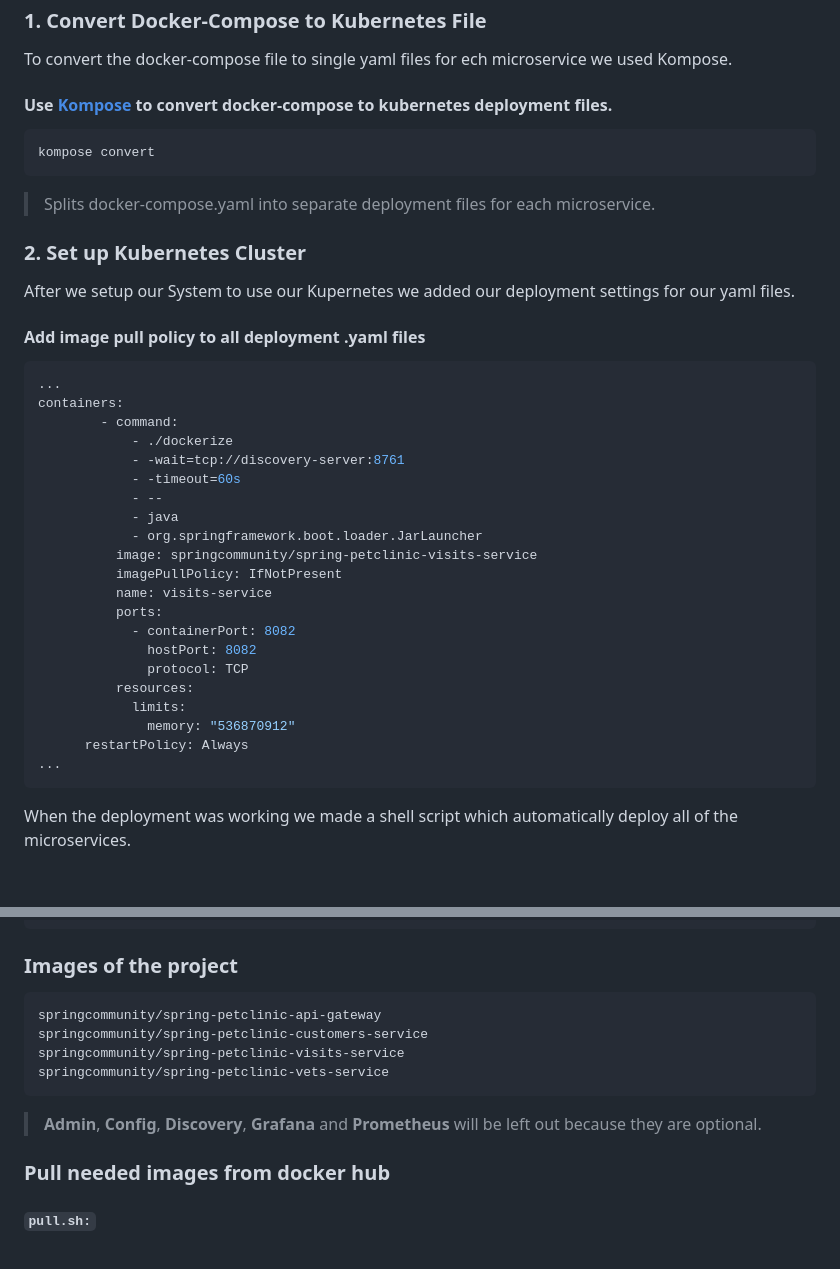
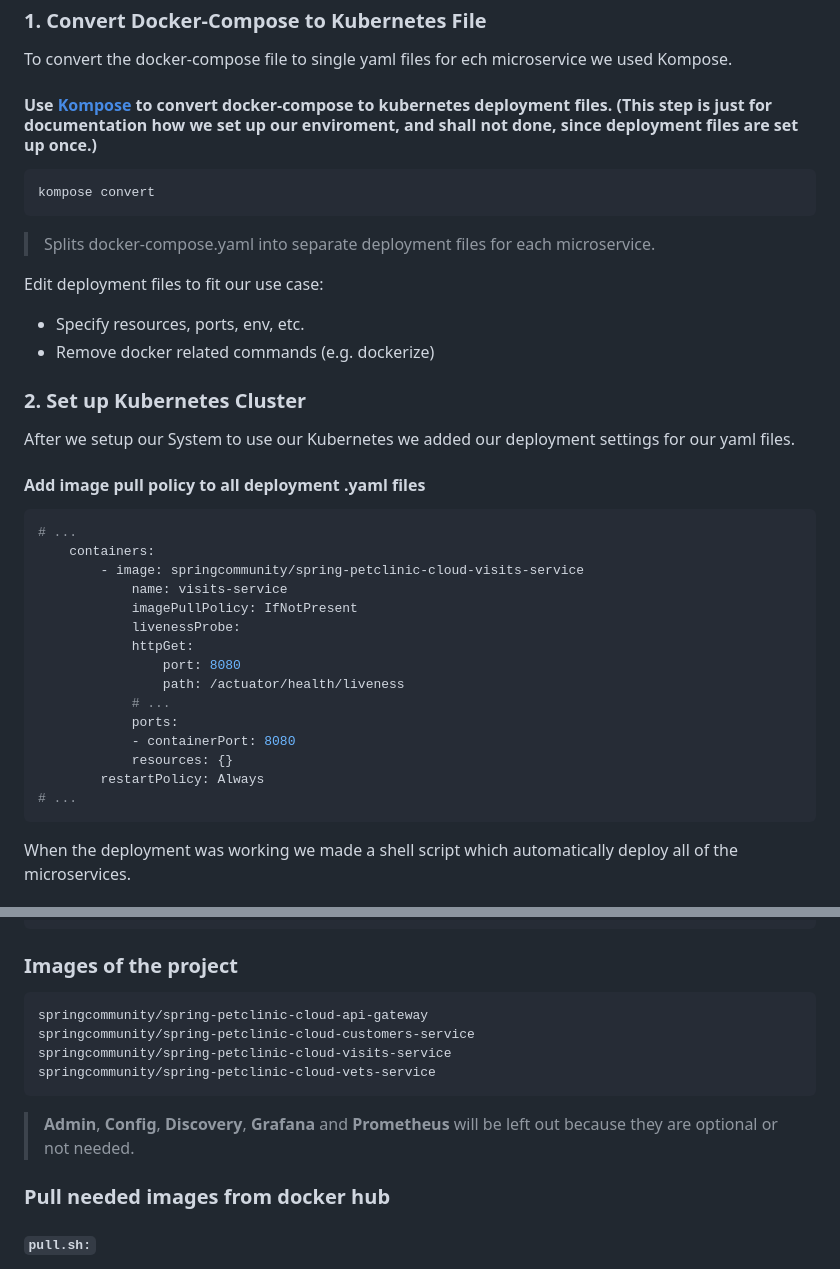
Before and after one commit to cloud-computing-jku-ws23/PetClinic-Traffic-Routing, a Markdown page: README.md, 2 parts joined by grey strips. Drawn GitHub-style.

````diff
--- a/README.md
+++ b/README.md
@@ -66,39 +66,37 @@ This type of architecture is non-invasive. Instead of invasively modifying routi
 ### 1. Convert Docker-Compose to Kubernetes File
 To convert the docker-compose file to single yaml files for ech microservice we used Kompose.
 
-#### Use [Kompose](https://kompose.io/) to convert docker-compose to kubernetes deployment files.
-
+#### Use [Kompose](https://kompose.io/) to convert docker-compose to kubernetes deployment files. (This step is just for documentation how we set up our enviroment, and shall not done, since deployment files are set up once.)
 ```bash
 kompose convert
 ```
 > Splits docker-compose.yaml into separate deployment files for each microservice.
 
+Edit deployment files to fit our use case:
+* Specify resources, ports, env, etc.
+* Remove docker related commands (e.g. dockerize)
+
+
 ### 2. Set up Kubernetes Cluster
-After we setup our System to use our Kupernetes we added our deployment settings for our yaml files.
+After we setup our System to use our Kubernetes we added our deployment settings for our yaml files.
 
 #### Add image pull policy to all deployment .yaml files
 ```yaml
-...
-containers:
-        - command:
-            - ./dockerize
-            - -wait=tcp://discovery-server:8761
-            - -timeout=60s
-            - --
-            - java
-            - org.springframework.boot.loader.JarLauncher
-          image: springcommunity/spring-petclinic-visits-service
-          imagePullPolicy: IfNotPresent
-          name: visits-service
-          ports:
-            - containerPort: 8082
-              hostPort: 8082
-              protocol: TCP
-          resources:
-            limits:
-              memory: "536870912"
-      restartPolicy: Always
-...
+# ...
+    containers:
+        - image: springcommunity/spring-petclinic-cloud-visits-service
+            name: visits-service
+            imagePullPolicy: IfNotPresent
+            livenessProbe:
+            httpGet:
+                port: 8080
+                path: /actuator/health/liveness
+            # ...
+            ports:
+            - containerPort: 8080
+            resources: {}
+        restartPolicy: Always
+# ...
 ```
 When the deployment was working we made a shell script which automatically deploy all of the microservices.
 
@@ -175,13 +173,13 @@ kubectl config set-context --current --namespace=spring-petclinic
 
 ### Images of the project
 ```docker
-springcommunity/spring-petclinic-api-gateway
-springcommunity/spring-petclinic-customers-service
-springcommunity/spring-petclinic-visits-service
-springcommunity/spring-petclinic-vets-service
+springcommunity/spring-petclinic-cloud-api-gateway
+springcommunity/spring-petclinic-cloud-customers-service
+springcommunity/spring-petclinic-cloud-visits-service
+springcommunity/spring-petclinic-cloud-vets-service
 ```
 
-> **Admin**, **Config**, **Discovery**, **Grafana** and **Prometheus** will be left out because they are optional.
+> **Admin**, **Config**, **Discovery**, **Grafana** and **Prometheus** will be left out because they are optional or not needed.
 
 ### Pull needed images from docker hub
 
````
